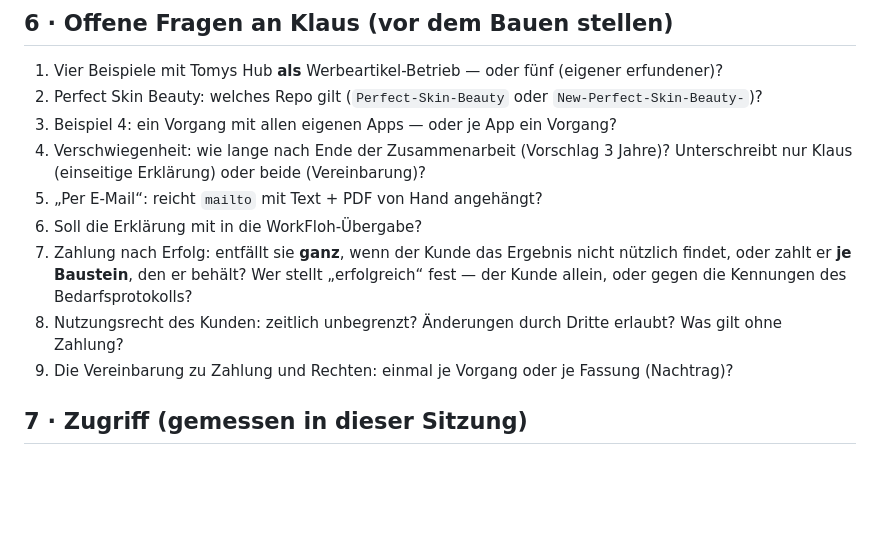
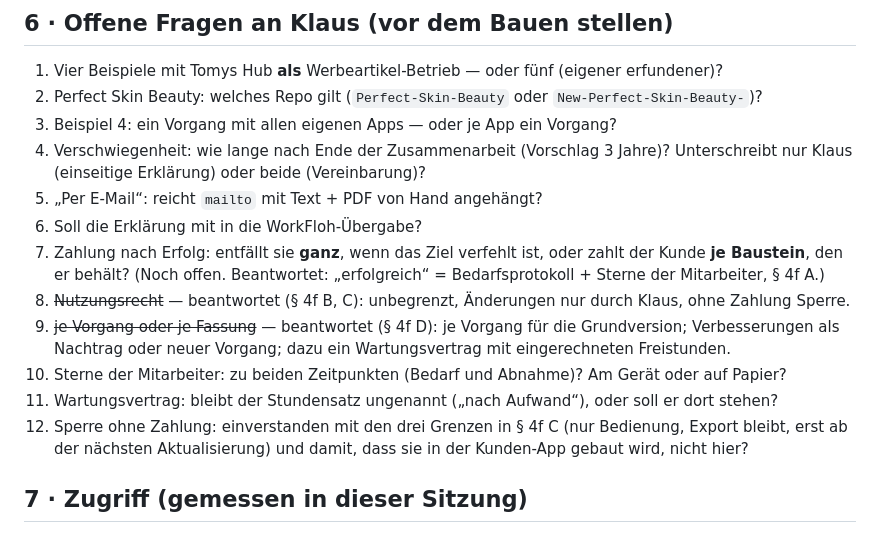
Before and after one commit to lausiklauskn-png/Workflow-Needs, a Markdown page: docs/BRIEF_2026-10-07_stufe3-beispiele-verschwiegenheit.md, the part around one of its changes. Drawn GitHub-style; blank space fills up the shorter version.

```diff
--- a/docs/BRIEF_2026-10-07_stufe3-beispiele-verschwiegenheit.md
+++ b/docs/BRIEF_2026-10-07_stufe3-beispiele-verschwiegenheit.md
@@ -223,11 +289,16 @@ Summen des Angebots.
    nur Klaus (einseitige Erklärung) oder beide (Vereinbarung)?
 5. „Per E-Mail“: reicht `mailto` mit Text + PDF von Hand angehängt?
 6. Soll die Erklärung mit in die WorkFloh-Übergabe?
-7. Zahlung nach Erfolg: entfällt sie **ganz**, wenn der Kunde das Ergebnis nicht nützlich findet,
-   oder zahlt er **je Baustein**, den er behält? Wer stellt „erfolgreich“ fest — der Kunde allein,
-   oder gegen die Kennungen des Bedarfsprotokolls?
-8. Nutzungsrecht des Kunden: zeitlich unbegrenzt? Änderungen durch Dritte erlaubt? Was gilt ohne Zahlung?
-9. Die Vereinbarung zu Zahlung und Rechten: einmal je Vorgang oder je Fassung (Nachtrag)?
+7. Zahlung nach Erfolg: entfällt sie **ganz**, wenn das Ziel verfehlt ist, oder zahlt der Kunde **je
+   Baustein**, den er behält? (Noch offen. Beantwortet: „erfolgreich“ = Bedarfsprotokoll + Sterne der
+   Mitarbeiter, § 4f A.)
+8. ~~Nutzungsrecht~~ — beantwortet (§ 4f B, C): unbegrenzt, Änderungen nur durch Klaus, ohne Zahlung Sperre.
+9. ~~je Vorgang oder je Fassung~~ — beantwortet (§ 4f D): je Vorgang für die Grundversion; Verbesserungen
+   als Nachtrag oder neuer Vorgang; dazu ein Wartungsvertrag mit eingerechneten Freistunden.
+10. Sterne der Mitarbeiter: zu beiden Zeitpunkten (Bedarf und Abnahme)? Am Gerät oder auf Papier?
+11. Wartungsvertrag: bleibt der Stundensatz ungenannt („nach Aufwand“), oder soll er dort stehen?
+12. Sperre ohne Zahlung: einverstanden mit den drei Grenzen in § 4f C (nur Bedienung, Export bleibt,
+    erst ab der nächsten Aktualisierung) und damit, dass sie in der Kunden-App gebaut wird, nicht hier?
 
 ## 7 · Zugriff (gemessen in dieser Sitzung)
 
```
Also changed, not shown: other parts of docs/BRIEF_2026-10-07_stufe3-beispiele-verschwiegenheit.md (+66 -0 lines).
